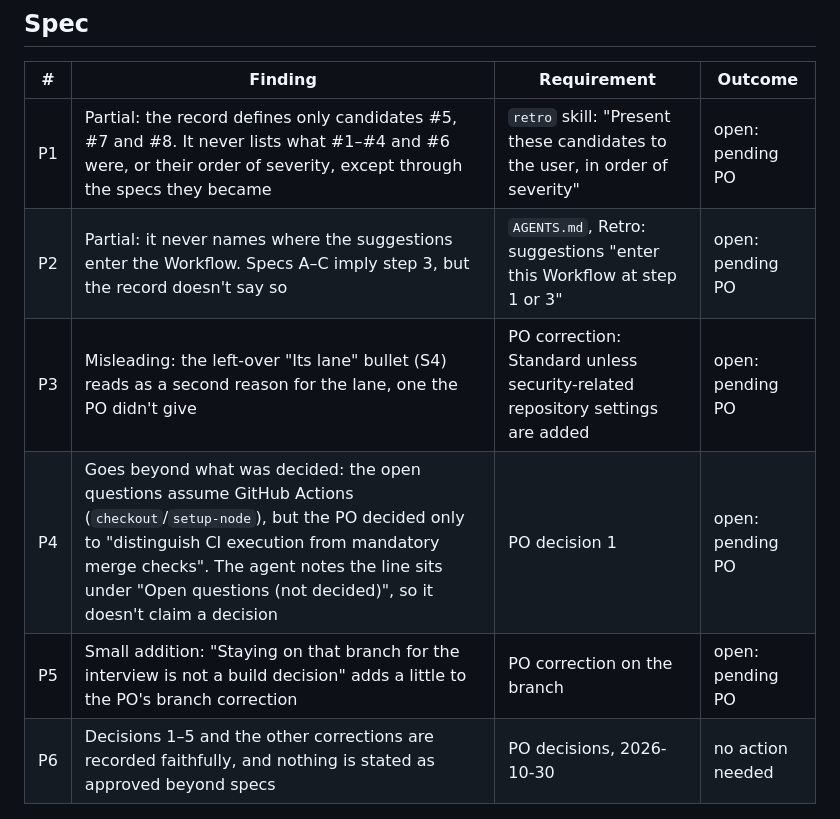
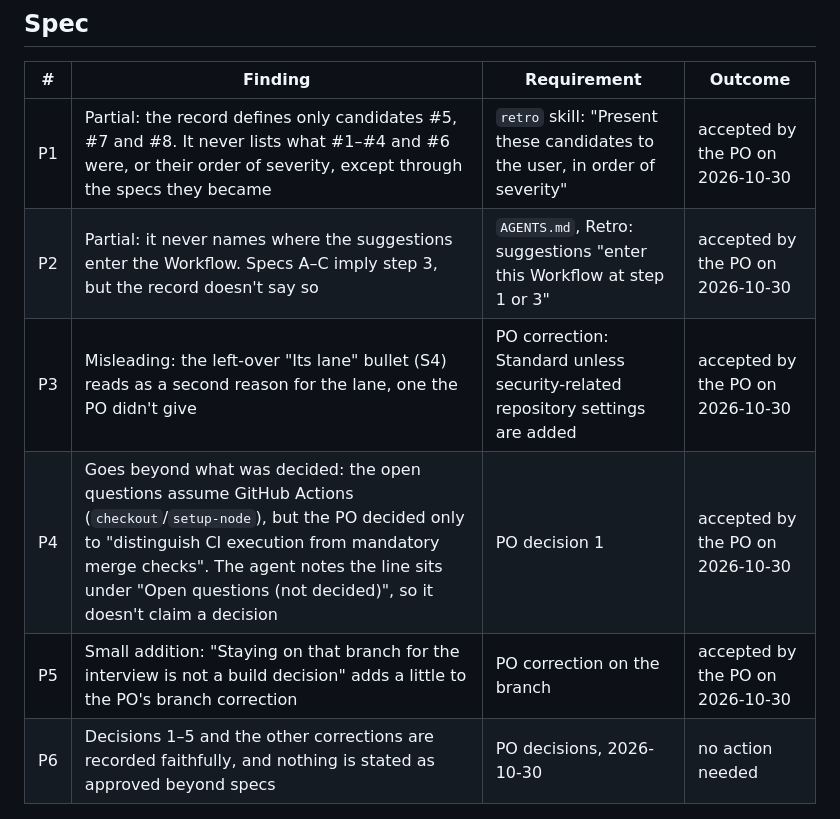
Before and after one commit to sherifabdelrahiem/Godwitly, a Markdown page: docs/reviews/2026-10-30-message-counter-retro-review.md, the part around one of its changes. GitHub-like rendering.

```diff
--- a/docs/reviews/2026-10-30-message-counter-retro-review.md
+++ b/docs/reviews/2026-10-30-message-counter-retro-review.md
@@ -47,11 +47,11 @@
 
 | # | Finding | Requirement | Outcome |
 |---|---|---|---|
-| P1 | Partial: the record defines only candidates #5, #7 and #8. It never lists what #1–#4 and #6 were, or their order of severity, except through the specs they became | `retro` skill: "Present these candidates to the user, in order of severity" | open: pending PO |
-| P2 | Partial: it never names where the suggestions enter the Workflow. Specs A–C imply step 3, but the record doesn't say so | `AGENTS.md`, Retro: suggestions "enter this Workflow at step 1 or 3" | open: pending PO |
-| P3 | Misleading: the left-over "Its lane" bullet (S4) reads as a second reason for the lane, one the PO didn't give | PO correction: Standard unless security-related repository settings are added | open: pending PO |
-| P4 | Goes beyond what was decided: the open questions assume GitHub Actions (`checkout`/`setup-node`), but the PO decided only to "distinguish CI execution from mandatory merge checks". The agent notes the line sits under "Open questions (not decided)", so it doesn't claim a decision | PO decision 1 | open: pending PO |
-| P5 | Small addition: "Staying on that branch for the interview is not a build decision" adds a little to the PO's branch correction | PO correction on the branch | open: pending PO |
+| P1 | Partial: the record defines only candidates #5, #7 and #8. It never lists what #1–#4 and #6 were, or their order of severity, except through the specs they became | `retro` skill: "Present these candidates to the user, in order of severity" | accepted by the PO on 2026-10-30 |
+| P2 | Partial: it never names where the suggestions enter the Workflow. Specs A–C imply step 3, but the record doesn't say so | `AGENTS.md`, Retro: suggestions "enter this Workflow at step 1 or 3" | accepted by the PO on 2026-10-30 |
+| P3 | Misleading: the left-over "Its lane" bullet (S4) reads as a second reason for the lane, one the PO didn't give | PO correction: Standard unless security-related repository settings are added | accepted by the PO on 2026-10-30 |
+| P4 | Goes beyond what was decided: the open questions assume GitHub Actions (`checkout`/`setup-node`), but the PO decided only to "distinguish CI execution from mandatory merge checks". The agent notes the line sits under "Open questions (not decided)", so it doesn't claim a decision | PO decision 1 | accepted by the PO on 2026-10-30 |
+| P5 | Small addition: "Staying on that branch for the interview is not a build decision" adds a little to the PO's branch correction | PO correction on the branch | accepted by the PO on 2026-10-30 |
 | P6 | Decisions 1–5 and the other corrections are recorded faithfully, and nothing is stated as approved beyond specs | PO decisions, 2026-10-30 | no action needed |
 
 ## Verification limits
```
Also changed, not shown: other parts of docs/reviews/2026-10-30-message-counter-retro-review.md (+13 -5 lines).
